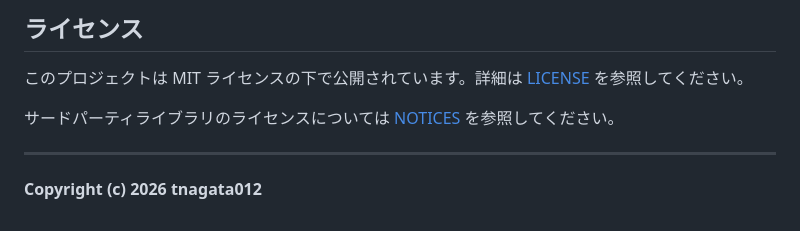
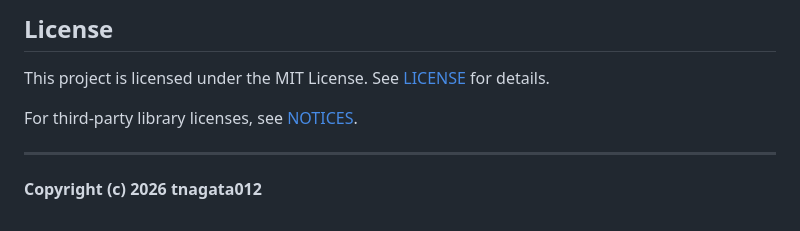
Before and after one commit to tnagata012/ClipSave, a Markdown page: README.md, the part around one of its changes. GitHub-like rendering.

Commit message:
docs: translate README to English (#31)
* docs: translate README to English

* docs: simplify README language note

```diff
--- a/README.md
+++ b/README.md
@@ -71,9 +73,9 @@ dotnet run --project src/ClipSave/ClipSave.csproj --configuration Release
 
-## ライセンス
+## License
 
-このプロジェクトは MIT ライセンスの下で公開されています。詳細は [LICENSE](LICENSE) を参照してください。
+This project is licensed under the MIT License. See [LICENSE](LICENSE) for details.
 
-サードパーティライブラリのライセンスについては [NOTICES](NOTICES) を参照してください。
+For third-party library licenses, see [NOTICES](NOTICES).
 
 ---
 
```
Also changed, not shown: other parts of README.md (+35 -33 lines).
